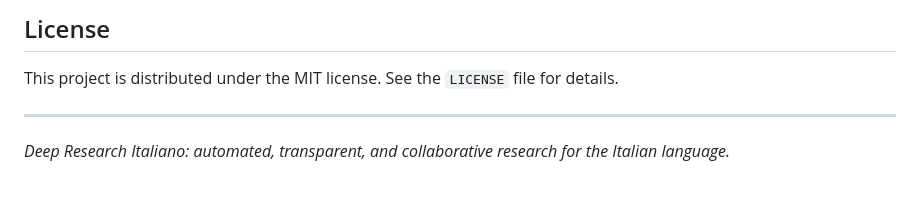
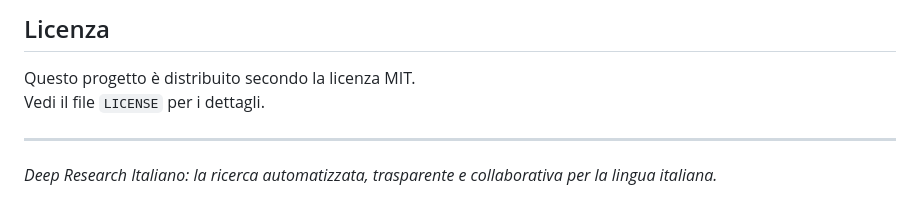
Before and after one commit to bullmount/DeepReport, a Markdown page: README_ita.md, the part around one of its changes. Drawn GitHub-style.

```diff
--- a/README_ita.md
+++ b/README_ita.md
@@ -118,9 +120,9 @@ Contributions, suggestions, and reports are welcome!
 
-## License
+## Licenza
 
-This project is distributed under the MIT license.
-See the `LICENSE` file for details.
+Questo progetto è distribuito secondo la licenza MIT.
+Vedi il file `LICENSE` per i dettagli.
 
 ---
 
-*Deep Research Italiano: automated, transparent, and collaborative research for the Italian language.*
+*Deep Research Italiano: la ricerca automatizzata, trasparente e collaborativa per la lingua italiana.*
```
Also changed, not shown: other parts of README_ita.md (+74 -72 lines).
